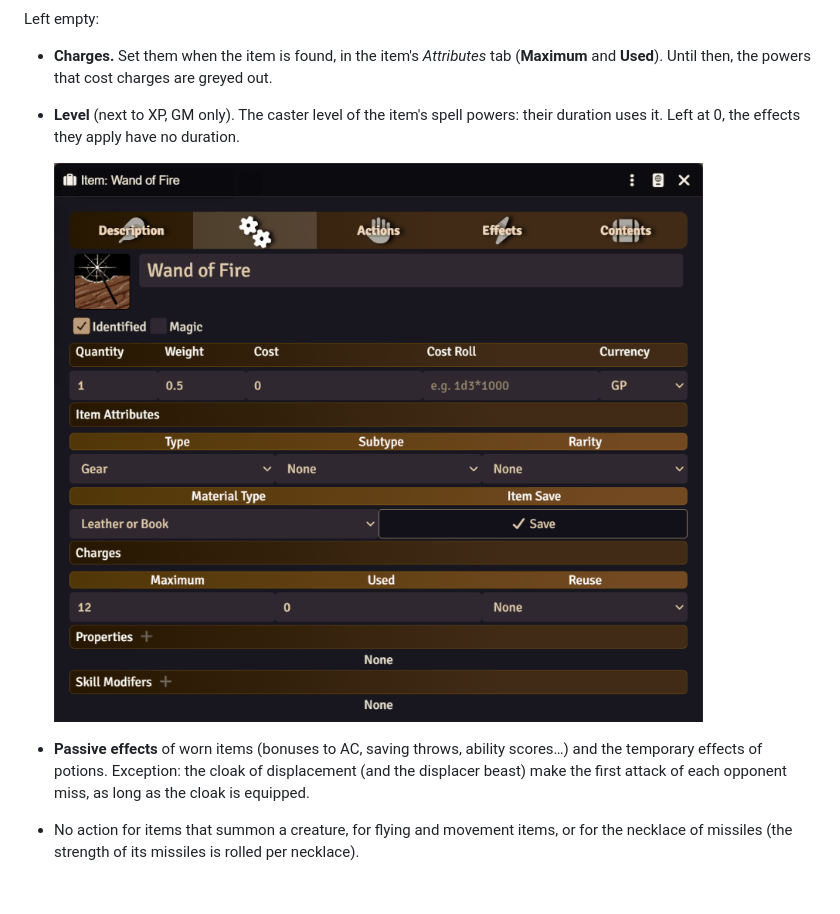
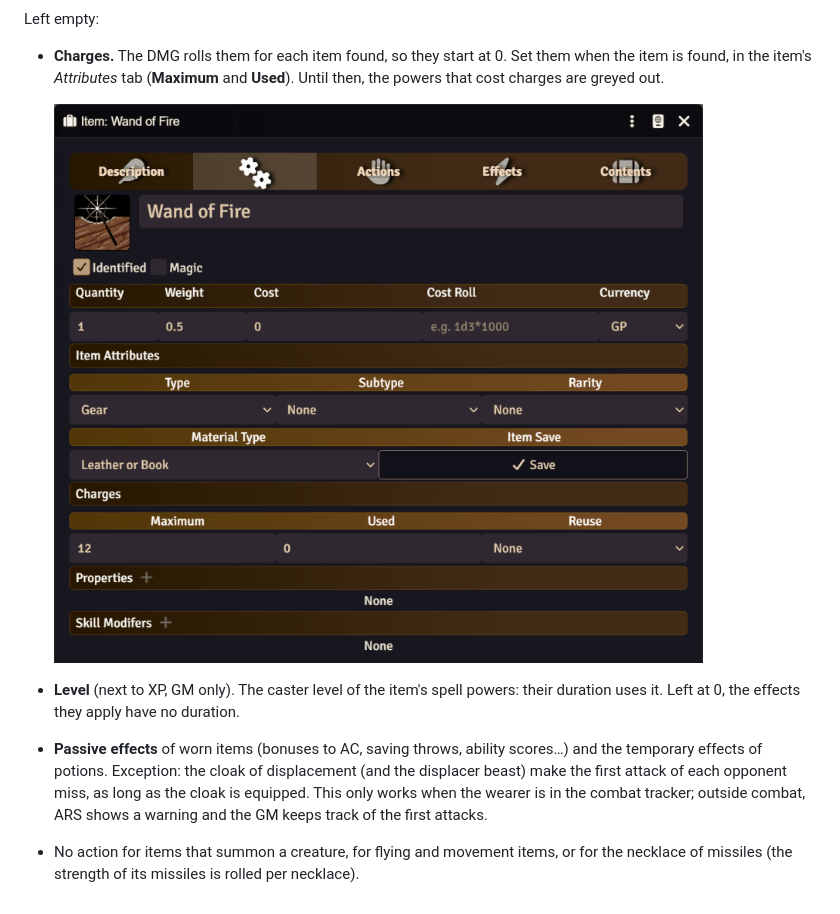
Before and after one commit to Master-Hawkwood/adnd2-cd-to-fvtt, a Markdown page: USER_GUIDE.md, the part around one of its changes. GitHub-like rendering.

```diff
--- a/USER_GUIDE.md
+++ b/USER_GUIDE.md
@@ -131,15 +141,19 @@ Every magic item has its **Magic** box ticked.
 
 Left empty:
 
-- **Charges.** Set them when the item is found, in the item's *Attributes* tab (**Maximum**
-  and **Used**). Until then, the powers that cost charges are greyed out.
+- **Charges.** The DMG rolls them for each item found, so they start at 0. Set them when the
+  item is found, in the item's *Attributes* tab (**Maximum** and **Used**). Until then, the
+  powers that cost charges are greyed out.
+
+  ![Item charges](docs/images/item-charges.png)
+
 - **Level** (next to XP, GM only). The caster level of the item's spell powers: their
   duration uses it. Left at 0, the effects they apply have no duration.
-
-  ![Item charges](docs/images/item-charges.png)
 
 - **Passive effects** of worn items (bonuses to AC, saving throws, ability scores…) and the
   temporary effects of potions. Exception: the cloak of displacement (and the displacer
   beast) make the first attack of each opponent miss, as long as the cloak is equipped.
+  This only works when the wearer is in the combat tracker; outside combat, ARS shows a
+  warning and the GM keeps track of the first attacks.
 - No action for items that summon a creature, for flying and movement items, or for the
   necklace of missiles (the strength of its missiles is rolled per necklace).
```
Also changed, not shown: other parts of USER_GUIDE.md (+13 -3 lines), docs/images/item-staff-strikes.png (added), docs/images/spell-prayer-card.png (added), 1 other file.
